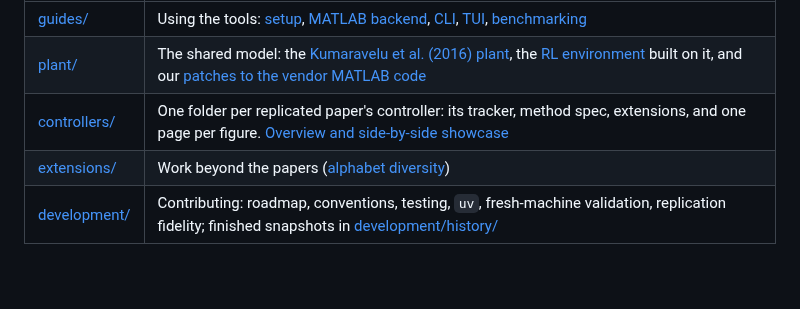
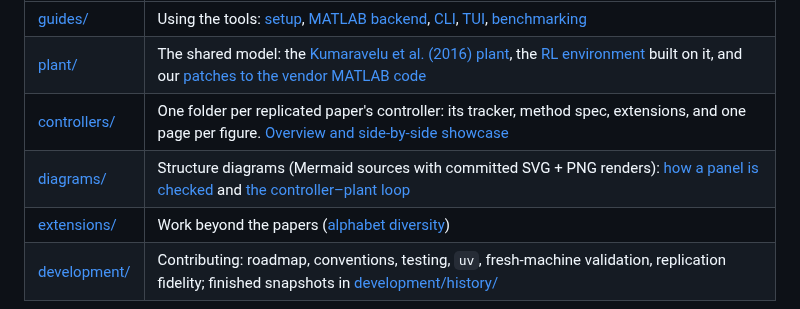
Before and after one commit to nynxlabs/rl-adaptive-dbs, a Markdown page: docs/index.md, the part around the change. GitHub-like rendering; blank space fills up the shorter version.

```diff
--- a/docs/index.md
+++ b/docs/index.md
@@ -7,6 +7,7 @@ Where everything in `docs/` lives. Start with the [README](../README.md) for wha
 | [guides/](guides/) | Using the tools: [setup](guides/setup.md), [MATLAB backend](guides/matlab.md), [CLI](guides/cli.md), [TUI](guides/tui.md), [benchmarking](guides/benchmarking.md) |
 | [plant/](plant/) | The shared model: the [Kumaravelu et al. (2016) plant](plant/README.md), the [RL environment](plant/environment.md) built on it, and our [patches to the vendor MATLAB code](plant/vendor-patches.md) |
 | [controllers/](controllers/) | One folder per replicated paper's controller: its tracker, method spec, extensions, and one page per figure. [Overview and side-by-side showcase](controllers/README.md) |
+| [diagrams/](diagrams/README.md) | Structure diagrams (Mermaid sources with committed SVG + PNG renders): [how a panel is checked](diagrams/pipeline.png) and [the controller–plant loop](diagrams/loop.png) |
 | [extensions/](extensions/) | Work beyond the papers ([alphabet diversity](extensions/alphabet-diversity/README.md)) |
 | [development/](development/) | Contributing: roadmap, conventions, testing, `uv`, fresh-machine validation, replication fidelity; finished snapshots in [development/history/](development/history/) |
 
```
Also changed, not shown: docs/diagrams/README.md (+2 -2 lines), docs/diagrams/pipeline.png, 2 other files.
